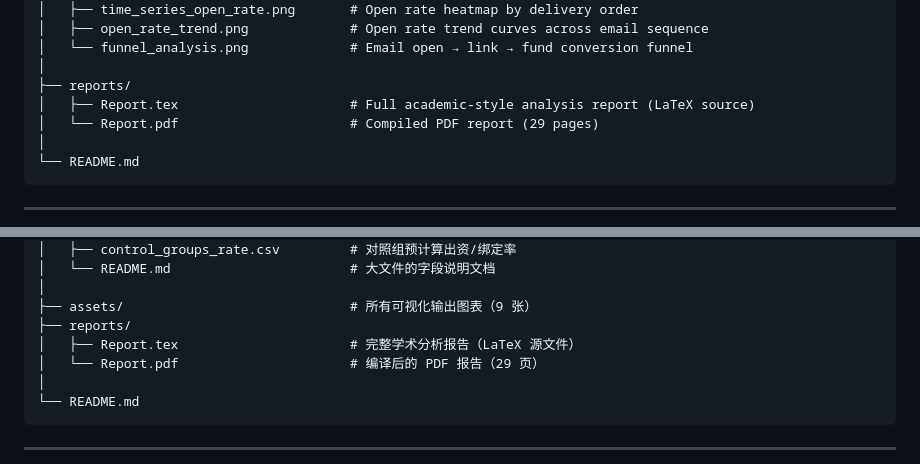
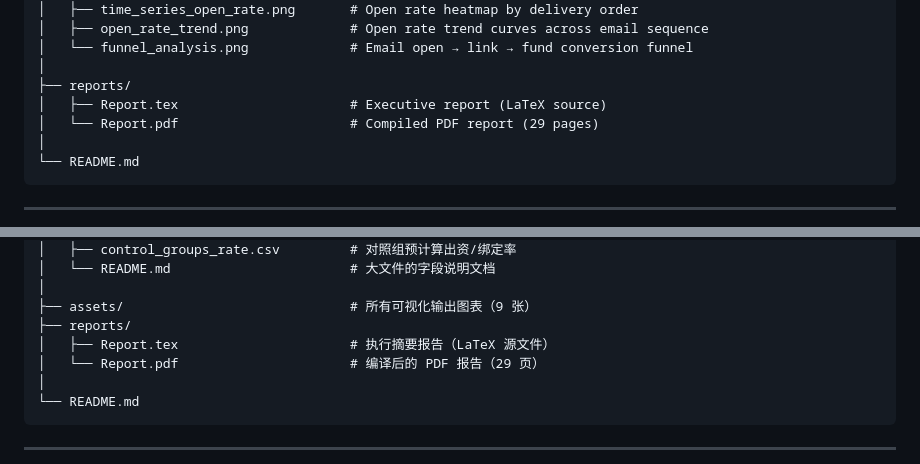
Before and after one commit to Ricky-S-Gong/email-ab-experiment-fintech, a Markdown page: README.md, 2 parts joined by grey strips. GitHub-like rendering.

Commit message:
docs: rename report description to Executive report in README

```diff
--- a/README.md
+++ b/README.md
@@ -101,7 +101,7 @@ email-ab-experiment-fintech/
 │   └── funnel_analysis.png             # Email open → link → fund conversion funnel
 │
 ├── reports/
-│   ├── Report.tex                      # Full academic-style analysis report (LaTeX source)
+│   ├── Report.tex                      # Executive report (LaTeX source)
 │   └── Report.pdf                      # Compiled PDF report (29 pages)
 │
 └── README.md
@@ -422,7 +422,7 @@ email-ab-experiment-fintech/
 │
 ├── assets/                             # 所有可视化输出图表（9 张）
 ├── reports/
-│   ├── Report.tex                      # 完整学术分析报告（LaTeX 源文件）
+│   ├── Report.tex                      # 执行摘要报告（LaTeX 源文件）
 │   └── Report.pdf                      # 编译后的 PDF 报告（29 页）
 │
 └── README.md
```
